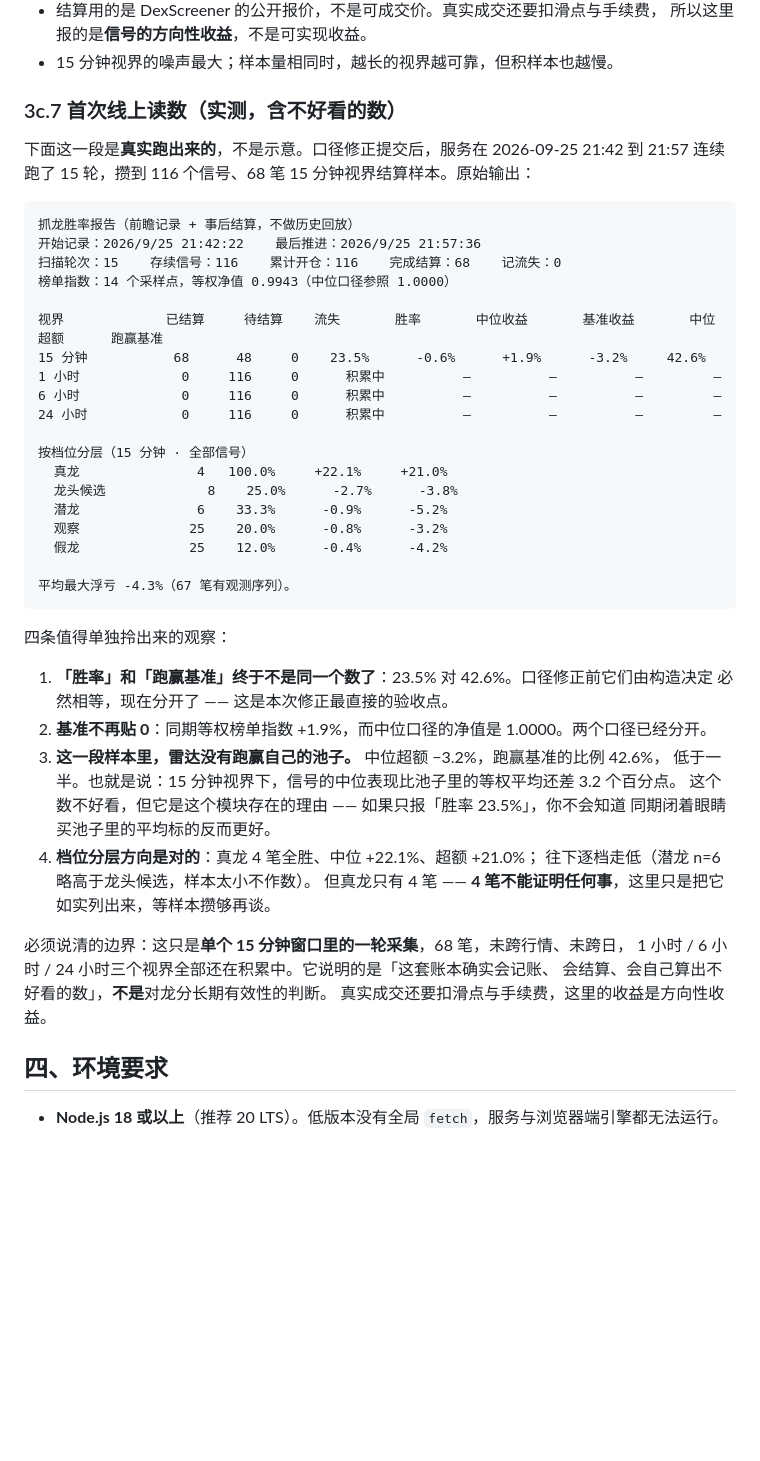
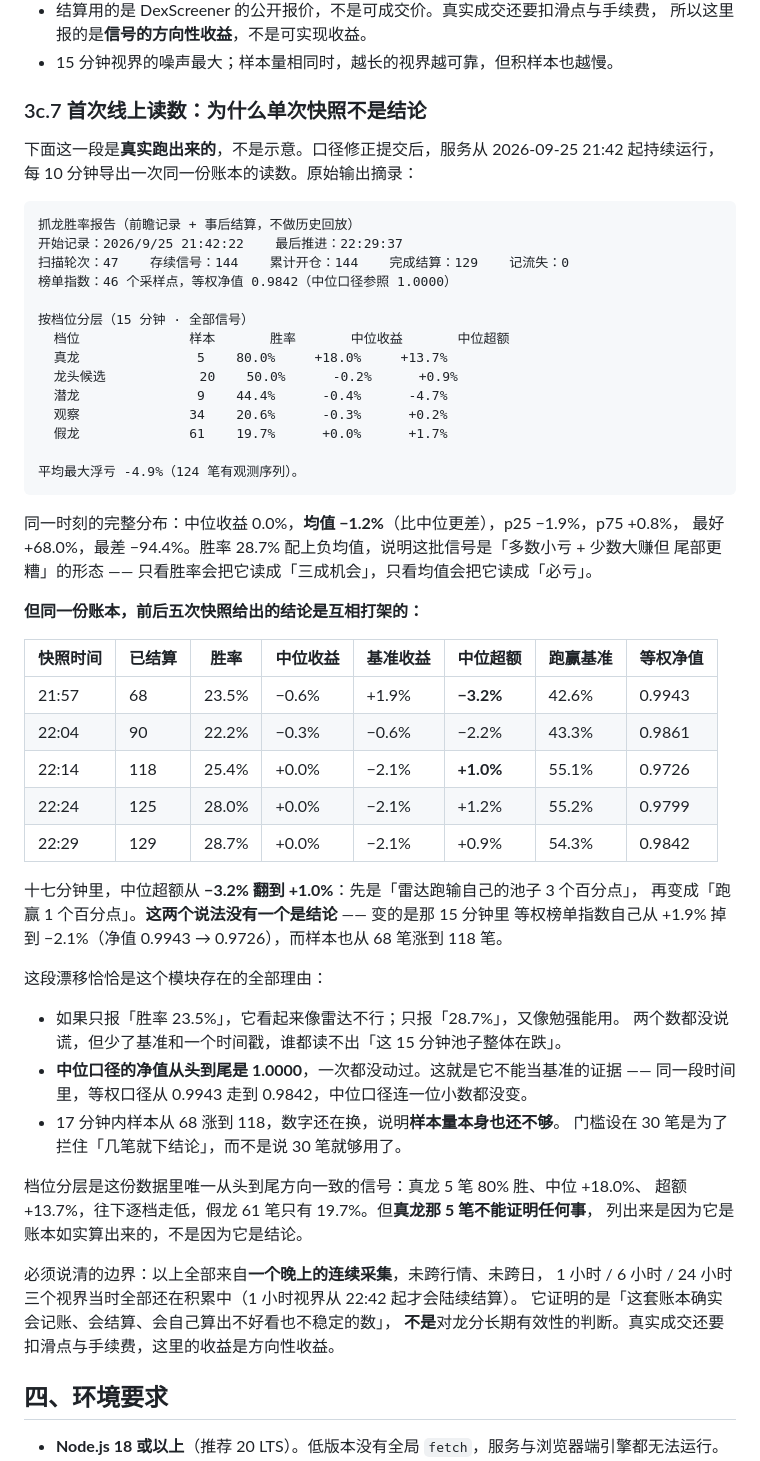
Before and after one commit to kfat77/dragon-radar, a Markdown page: README.md, the part around one of its changes. Drawn GitHub-style; blank space fills up the shorter version.

````diff
--- a/README.md
+++ b/README.md
@@ -420,50 +420,63 @@ node tools/ledger-report.js --why=upgrade --chain=solana
   所以这里报的是**信号的方向性收益**，不是可实现收益。
 - 15 分钟视界的噪声最大；样本量相同时，越长的视界越可靠，但积样本也越慢。
 
-### 3c.7 首次线上读数（实测，含不好看的数）
-
-下面这一段是**真实跑出来的**，不是示意。口径修正提交后，服务在 2026-09-25 21:42 到 21:57
-连续跑了 15 轮，攒到 116 个信号、68 笔 15 分钟视界结算样本。原始输出：
+### 3c.7 首次线上读数：为什么单次快照不是结论
+
+下面这一段是**真实跑出来的**，不是示意。口径修正提交后，服务从 2026-09-25 21:42 起持续运行，
+每 10 分钟导出一次同一份账本的读数。原始输出摘录：
 
 ```text
 抓龙胜率报告（前瞻记录 + 事后结算，不做历史回放）
-开始记录：2026/9/25 21:42:22    最后推进：2026/9/25 21:57:36
-扫描轮次：15    存续信号：116    累计开仓：116    完成结算：68    记流失：0
-榜单指数：14 个采样点，等权净值 0.9943（中位口径参照 1.0000）
-
-视界             已结算     待结算    流失       胜率       中位收益       基准收益       中位超额      跑赢基准
-15 分钟           68      48     0    23.5%      -0.6%      +1.9%      -3.2%     42.6%
-1 小时             0     116     0      积累中          —          —          —         —
-6 小时             0     116     0      积累中          —          —          —         —
-24 小时            0     116     0      积累中          —          —          —         —
+开始记录：2026/9/25 21:42:22    最后推进：22:29:37
+扫描轮次：47    存续信号：144    累计开仓：144    完成结算：129    记流失：0
+榜单指数：46 个采样点，等权净值 0.9842（中位口径参照 1.0000）
 
 按档位分层（15 分钟 · 全部信号）
-  真龙               4   100.0%     +22.1%     +21.0%
-  龙头候选             8    25.0%      -2.7%      -3.8%
-  潜龙               6    33.3%      -0.9%      -5.2%
-  观察              25    20.0%      -0.8%      -3.2%
-  假龙              25    12.0%      -0.4%      -4.2%
-
-平均最大浮亏 -4.3%（67 笔有观测序列）。
-```
-
-四条值得单独拎出来的观察：
-
-1. **「胜率」和「跑赢基准」终于不是同一个数了**：23.5% 对 42.6%。口径修正前它们由构造决定
-   必然相等，现在分开了 —— 这是本次修正最直接的验收点。
-2. **基准不再贴 0**：同期等权榜单指数 +1.9%，而中位口径的净值是 1.0000。两个口径已经分开。
-3. **这一段样本里，雷达没有跑赢自己的池子。** 中位超额 −3.2%，跑赢基准的比例 42.6%，
-   低于一半。也就是说：15 分钟视界下，信号的中位表现比池子里的等权平均还差 3.2 个百分点。
-   这个数不好看，但它是这个模块存在的理由 —— 如果只报「胜率 23.5%」，你不会知道
-   同期闭着眼睛买池子里的平均标的反而更好。
-4. **档位分层方向是对的**：真龙 4 笔全胜、中位 +22.1%、超额 +21.0%；
-   往下逐档走低（潜龙 n=6 略高于龙头候选，样本太小不作数）。
-   但真龙只有 4 笔 —— **4 笔不能证明任何事**，这里只是把它如实列出来，等样本攒够再谈。
-
-必须说清的边界：这只是**单个 15 分钟窗口里的一轮采集**，68 笔，未跨行情、未跨日，
-1 小时 / 6 小时 / 24 小时三个视界全部还在积累中。它说明的是「这套账本确实会记账、
-会结算、会自己算出不好看的数」，**不是**对龙分长期有效性的判断。
-真实成交还要扣滑点与手续费，这里的收益是方向性收益。
+  档位              样本       胜率       中位收益       中位超额
+  真龙               5    80.0%     +18.0%     +13.7%
+  龙头候选            20    50.0%      -0.2%      +0.9%
+  潜龙               9    44.4%      -0.4%      -4.7%
+  观察              34    20.6%      -0.3%      +0.2%
+  假龙              61    19.7%      +0.0%      +1.7%
+
+平均最大浮亏 -4.9%（124 笔有观测序列）。
+```
+
+同一时刻的完整分布：中位收益 0.0%，**均值 −1.2%**（比中位更差），p25 −1.9%，p75 +0.8%，
+最好 +68.0%，最差 −94.4%。胜率 28.7% 配上负均值，说明这批信号是「多数小亏 + 少数大赚但
+尾部更糟」的形态 —— 只看胜率会把它读成「三成机会」，只看均值会把它读成「必亏」。
+
+**但同一份账本，前后五次快照给出的结论是互相打架的：**
+
+| 快照时间 | 已结算 | 胜率 | 中位收益 | 基准收益 | 中位超额 | 跑赢基准 | 等权净值 |
+| --- | --- | --- | --- | --- | --- | --- | --- |
+| 21:57 | 68 | 23.5% | −0.6% | +1.9% | **−3.2%** | 42.6% | 0.9943 |
+| 22:04 | 90 | 22.2% | −0.3% | −0.6% | −2.2% | 43.3% | 0.9861 |
+| 22:14 | 118 | 25.4% | +0.0% | −2.1% | **+1.0%** | 55.1% | 0.9726 |
+| 22:24 | 125 | 28.0% | +0.0% | −2.1% | +1.2% | 55.2% | 0.9799 |
+| 22:29 | 129 | 28.7% | +0.0% | −2.1% | +0.9% | 54.3% | 0.9842 |
+
+十七分钟里，中位超额从 **−3.2% 翻到 +1.0%**：先是「雷达跑输自己的池子 3 个百分点」，
+再变成「跑赢 1 个百分点」。**这两个说法没有一个是结论** —— 变的是那 15 分钟里
+等权榜单指数自己从 +1.9% 掉到 −2.1%（净值 0.9943 → 0.9726），而样本也从 68 笔涨到 118 笔。
+
+这段漂移恰恰是这个模块存在的全部理由：
+
+- 如果只报「胜率 23.5%」，它看起来像雷达不行；只报「28.7%」，又像勉强能用。
+  两个数都没说谎，但少了基准和一个时间戳，谁都读不出「这 15 分钟池子整体在跌」。
+- **中位口径的净值从头到尾是 1.0000**，一次都没动过。这就是它不能当基准的证据 ——
+  同一段时间里，等权口径从 0.9943 走到 0.9842，中位口径连一位小数都没变。
+- 17 分钟内样本从 68 涨到 118，数字还在换，说明**样本量本身也还不够**。
+  门槛设在 30 笔是为了拦住「几笔就下结论」，而不是说 30 笔就够用了。
+
+档位分层是这份数据里唯一从头到尾方向一致的信号：真龙 5 笔 80% 胜、中位 +18.0%、
+超额 +13.7%，往下逐档走低，假龙 61 笔只有 19.7%。但**真龙那 5 笔不能证明任何事**，
+列出来是因为它是账本如实算出来的，不是因为它是结论。
+
+必须说清的边界：以上全部来自**一个晚上的连续采集**，未跨行情、未跨日，
+1 小时 / 6 小时 / 24 小时三个视界当时全部还在积累中（1 小时视界从 22:42 起才会陆续结算）。
+它证明的是「这套账本确实会记账、会结算、会自己算出不好看也不稳定的数」，
+**不是**对龙分长期有效性的判断。真实成交还要扣滑点与手续费，这里的收益是方向性收益。
 
 ## 四、环境要求
 
````
Also changed, not shown: other parts of README.md (+62 -45 lines).
